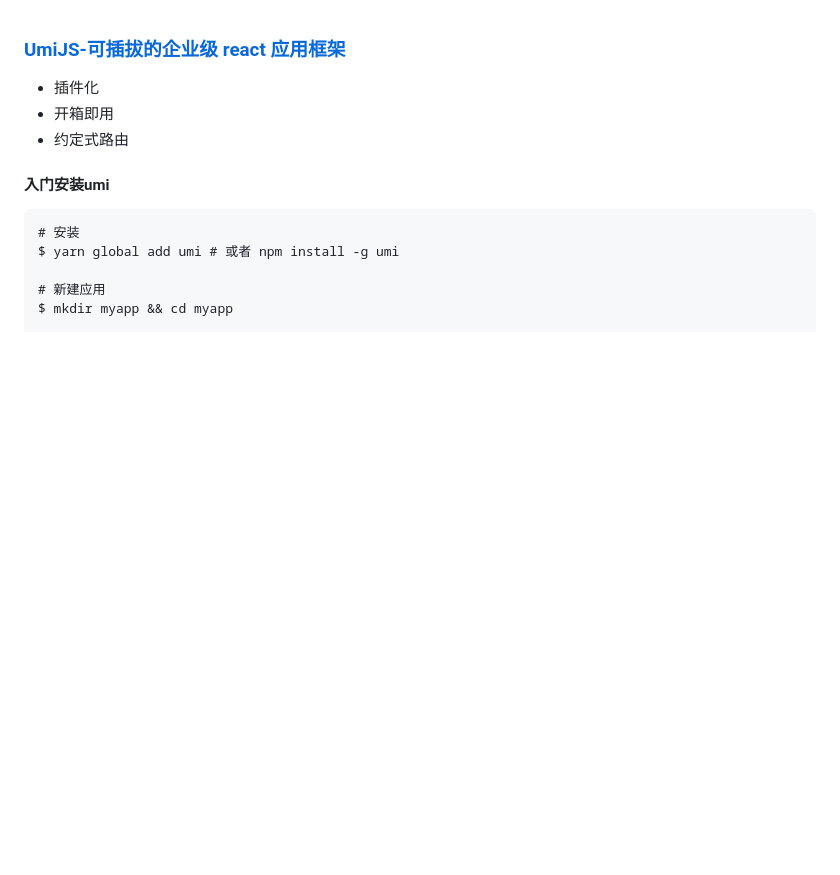
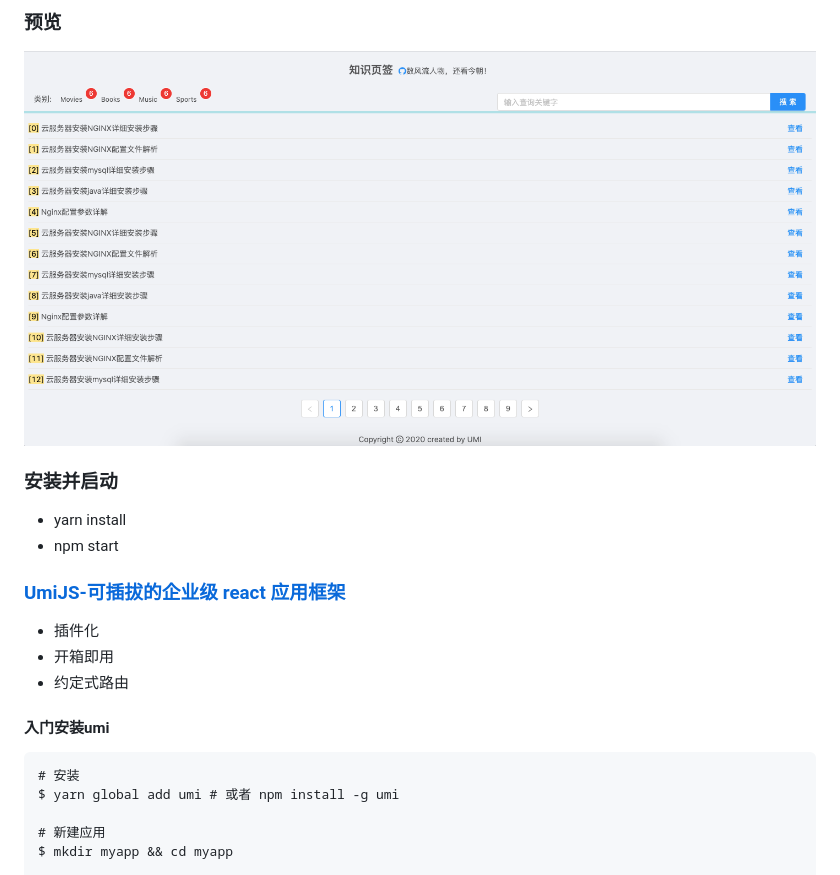
Before and after one commit to FanFanJUN/UMIpage, a Markdown page: README.md, the part around the change. Drawn GitHub-style; pictures changed too: log.png (added); blank space fills up the shorter version.

Commit message:
预览图片

```diff
--- a/README.md
+++ b/README.md
@@ -1,3 +1,8 @@
+### 预览
+![image](https://github.com/FanFanJUN/UMIpage/blob/master/log.png)
+### 安装并启动
+- yarn install
+- npm start
 ### [UmiJS-可插拔的企业级 react 应用框架](https://umijs.org/zh/)
 
 - 插件化
```
